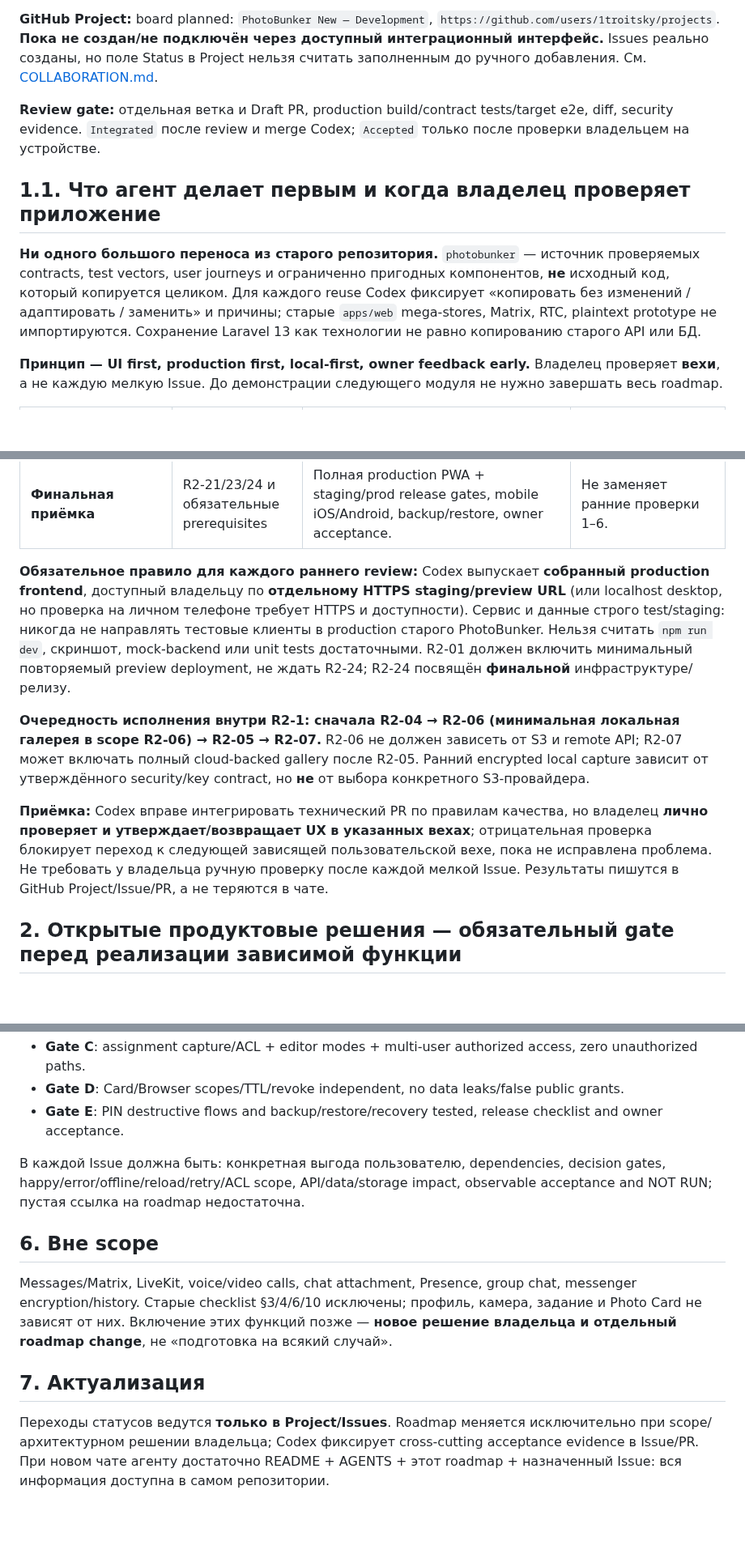
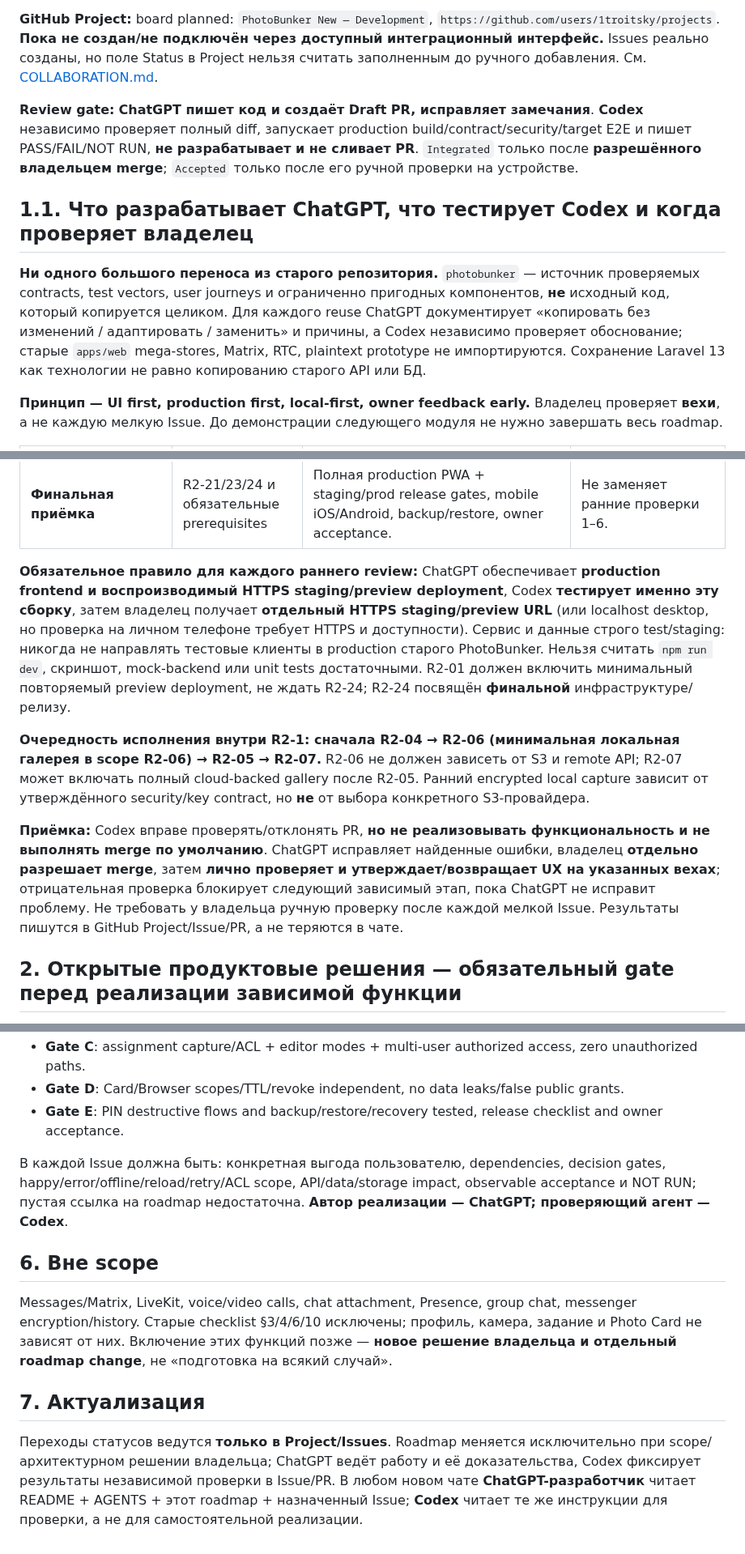
Before and after one commit to 1troitsky/photobunker-new, a Markdown page: docs/08-ROADMAP.md, 3 parts joined by grey strips. Shown at 81% size. Drawn GitHub-style; blank space fills up the shorter version.

Commit message:
docs: align roadmap with ChatGPT as author, Codex as checker, owner as acceptor

```diff
--- a/docs/08-ROADMAP.md
+++ b/docs/08-ROADMAP.md
@@ -16,11 +16,11 @@
 
 **GitHub Project:** board planned: `PhotoBunker New — Development`, `https://github.com/users/1troitsky/projects`. **Пока не создан/не подключён через доступный интеграционный интерфейс.** Issues реально созданы, но поле Status в Project нельзя считать заполненным до ручного добавления. См. [COLLABORATION.md](../COLLABORATION.md).
 
-**Review gate:** отдельная ветка и Draft PR, production build/contract tests/target e2e, diff, security evidence. `Integrated` после review и merge Codex; `Accepted` только после проверки владельцем на устройстве.
+**Review gate:** **ChatGPT пишет код и создаёт Draft PR, исправляет замечания**. **Codex** независимо проверяет полный diff, запускает production build/contract/security/target E2E и пишет PASS/FAIL/NOT RUN, **не разрабатывает и не сливает PR**. `Integrated` только после **разрешённого владельцем merge**; `Accepted` только после его ручной проверки на устройстве.
 
-## 1.1. Что агент делает первым и когда владелец проверяет приложение
+## 1.1. Что разрабатывает ChatGPT, что тестирует Codex и когда проверяет владелец
 
-**Ни одного большого переноса из старого репозитория.** `photobunker` — источник проверяемых contracts, test vectors, user journeys и ограниченно пригодных компонентов, **не** исходный код, который копируется целиком. Для каждого reuse Codex фиксирует «копировать без изменений / адаптировать / заменить» и причины; старые `apps/web` mega-stores, Matrix, RTC, plaintext prototype не импортируются. Сохранение Laravel 13 как технологии не равно копированию старого API или БД.
+**Ни одного большого переноса из старого репозитория.** `photobunker` — источник проверяемых contracts, test vectors, user journeys и ограниченно пригодных компонентов, **не** исходный код, который копируется целиком. Для каждого reuse ChatGPT документирует «копировать без изменений / адаптировать / заменить» и причины, а Codex независимо проверяет обоснование; старые `apps/web` mega-stores, Matrix, RTC, plaintext prototype не импортируются. Сохранение Laravel 13 как технологии не равно копированию старого API или БД.
 
 **Принцип — UI first, production first, local-first, owner feedback early.** Владелец проверяет **вехи**, а не каждую мелкую Issue. До демонстрации следующего модуля не нужно завершать весь roadmap.
 
@@ -34,11 +34,11 @@
 | **Проверка 6 — Photo Browser, PIN** | R2-15–17 + R2-18–20 | Коллекции заданий, доступные фото/экспорт, отдельно app lock/local delete/emergency; security test confirmation нужен **до** destructive manual testing. | Финишная независимая security/release matrix остаётся. |
 | **Финальная приёмка** | R2-21/23/24 и обязательные prerequisites | Полная production PWA + staging/prod release gates, mobile iOS/Android, backup/restore, owner acceptance. | Не заменяет ранние проверки 1–6. |
 
-**Обязательное правило для каждого раннего review:** Codex выпускает **собранный production frontend**, доступный владельцу по **отдельному HTTPS staging/preview URL** (или localhost desktop, но проверка на личном телефоне требует HTTPS и доступности). Сервис и данные строго test/staging: никогда не направлять тестовые клиенты в production старого PhotoBunker. Нельзя считать `npm run dev`, скриншот, mock-backend или unit tests достаточными. R2-01 должен включить минимальный повторяемый preview deployment, не ждать R2-24; R2-24 посвящён **финальной** инфраструктуре/релизу.
+**Обязательное правило для каждого раннего review:** ChatGPT обеспечивает **production frontend и воспроизводимый HTTPS staging/preview deployment**, Codex **тестирует именно эту сборку**, затем владелец получает **отдельный HTTPS staging/preview URL** (или localhost desktop, но проверка на личном телефоне требует HTTPS и доступности). Сервис и данные строго test/staging: никогда не направлять тестовые клиенты в production старого PhotoBunker. Нельзя считать `npm run dev`, скриншот, mock-backend или unit tests достаточными. R2-01 должен включить минимальный повторяемый preview deployment, не ждать R2-24; R2-24 посвящён **финальной** инфраструктуре/релизу.
 
 **Очередность исполнения внутри R2-1: сначала R2-04 → R2-06 (минимальная локальная галерея в scope R2-06) → R2-05 → R2-07.** R2-06 не должен зависеть от S3 и remote API; R2-07 может включать полный cloud-backed gallery после R2-05. Ранний encrypted local capture зависит от утверждённого security/key contract, но **не** от выбора конкретного S3-провайдера.
 
-**Приёмка:** Codex вправе интегрировать технический PR по правилам качества, но владелец **лично проверяет и утверждает/возвращает UX в указанных вехах**; отрицательная проверка блокирует переход к следующей зависящей пользовательской вехе, пока не исправлена проблема. Не требовать у владельца ручную проверку после каждой мелкой Issue. Результаты пишутся в GitHub Project/Issue/PR, а не теряются в чате.
+**Приёмка:** Codex вправе проверять/отклонять PR, **но не реализовывать функциональность и не выполнять merge по умолчанию**. ChatGPT исправляет найденные ошибки, владелец **отдельно разрешает merge**, затем **лично проверяет и утверждает/возвращает UX на указанных вехах**; отрицательная проверка блокирует следующий зависимый этап, пока ChatGPT не исправит проблему. Не требовать у владельца ручную проверку после каждой мелкой Issue. Результаты пишутся в GitHub Project/Issue/PR, а не теряются в чате.
 
 ## 2. Открытые продуктовые решения — обязательный gate перед реализации зависимой функции
 
@@ -116,7 +116,7 @@ Cross-module failure tests, independent security review, production build E2E, r
 - **Gate D**: Card/Browser scopes/TTL/revoke independent, no data leaks/false public grants.
 - **Gate E**: PIN destructive flows and backup/restore/recovery tested, release checklist and owner acceptance.
 
-В каждой Issue должна быть: конкретная выгода пользователю, dependencies, decision gates, happy/error/offline/reload/retry/ACL scope, API/data/storage impact, observable acceptance and NOT RUN; пустая ссылка на roadmap недостаточна.
+В каждой Issue должна быть: конкретная выгода пользователю, dependencies, decision gates, happy/error/offline/reload/retry/ACL scope, API/data/storage impact, observable acceptance и NOT RUN; пустая ссылка на roadmap недостаточна. **Автор реализации — ChatGPT; проверяющий агент — Codex**.
 
 ## 6. Вне scope
 
@@ -124,4 +124,4 @@ Messages/Matrix, LiveKit, voice/video calls, chat attachment, Presence, group ch
 
 ## 7. Актуализация
 
-Переходы статусов ведутся **только в Project/Issues**. Roadmap меняется исключительно при scope/архитектурном решении владельца; Codex фиксирует cross-cutting acceptance evidence в Issue/PR. При новом чате агенту достаточно README + AGENTS + этот roadmap + назначенный Issue: вся информация доступна в самом репозитории.
+Переходы статусов ведутся **только в Project/Issues**. Roadmap меняется исключительно при scope/архитектурном решении владельца; ChatGPT ведёт работу и её доказательства, Codex фиксирует результаты независимой проверки в Issue/PR. В любом новом чате **ChatGPT-разработчик** читает README + AGENTS + этот roadmap + назначенный Issue; **Codex** читает те же инструкции для проверки, а не для самостоятельной реализации.
```
